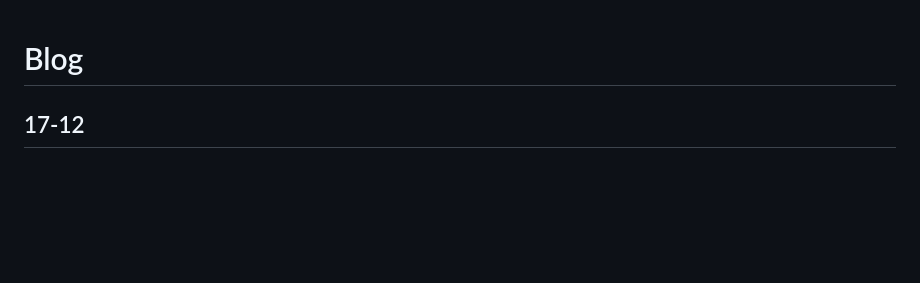
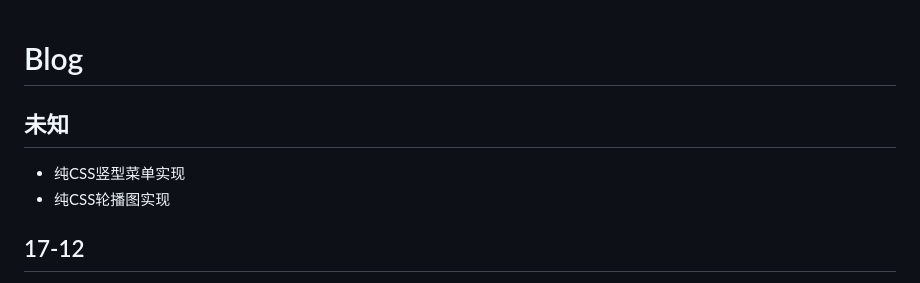
Before and after one commit to mrzhao1129/myBlog, a Markdown page: README.md, the part around the change. GitHub-like rendering; blank space fills up the shorter version.

```diff
--- a/README.md
+++ b/README.md
@@ -1,4 +1,7 @@
 # Blog
+## 未知
+* 纯CSS竖型菜单实现
+* 纯CSS轮播图实现
 ## 17-12
 * 08 [简单的Canvas动画-点线随动](./canvas/点线随动.md)
 * 06 [基本类型与应类型判断函数对应表](./JS/浅拷贝与深拷贝.md?#L154)
```
Also changed, not shown: CSS/纯CSS竖型菜单实现.md (added, +1 -0 lines), CSS/纯CSS轮播图实现.md (added, +1 -0 lines), static/img/image1.jpg (added), 6 other files.
